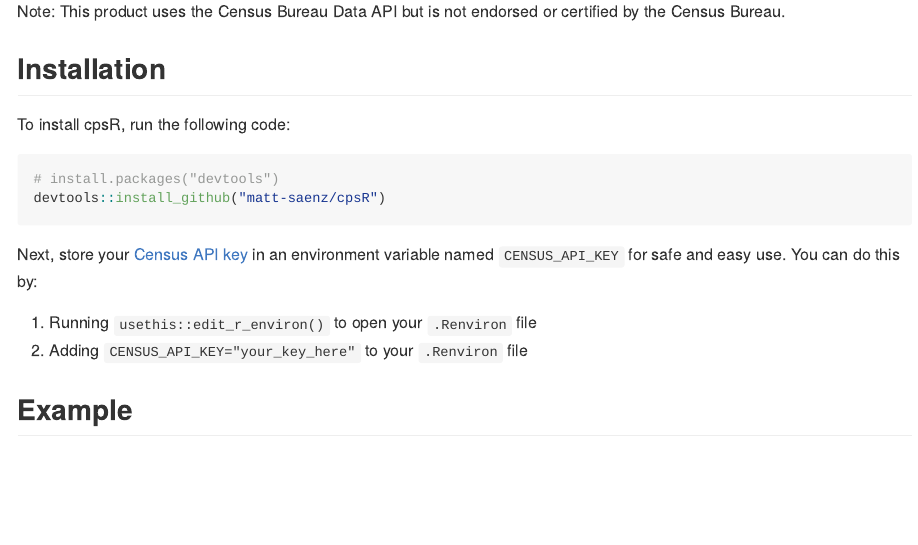
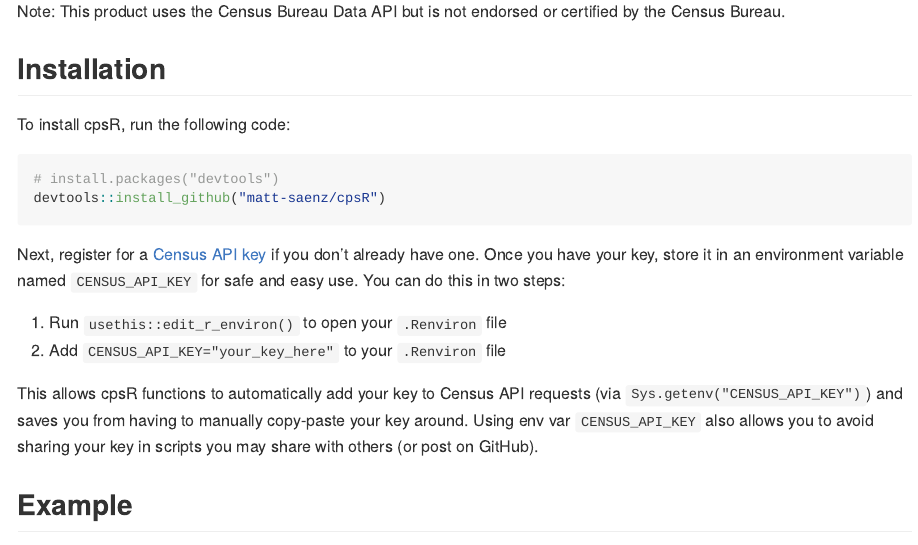
Before and after one commit to matt-saenz/cpsR, an R Markdown document (README.Rmd): the page in a window 1100 px wide, from 250 px down. The pictures show the output file README.md that the author committed with the source, drawn offline in the style of GitHub; badge pictures from the web are left out.

Commit message:
Explain more

````diff
--- a/README.Rmd
+++ b/README.Rmd
@@ -37,10 +37,12 @@ To install cpsR, run the following code:
 devtools::install_github("matt-saenz/cpsR")
 ```
 
-Next, store your [Census API key](https://api.census.gov/data/key_signup.html) in an environment variable named `CENSUS_API_KEY` for safe and easy use. You can do this by:
+Next, register for a [Census API key](https://api.census.gov/data/key_signup.html) if you don't already have one. Once you have your key, store it in an environment variable named `CENSUS_API_KEY` for safe and easy use. You can do this in two steps:
 
-1. Running `usethis::edit_r_environ()` to open your `.Renviron` file
-2. Adding `CENSUS_API_KEY="your_key_here"` to your `.Renviron` file
+1. Run `usethis::edit_r_environ()` to open your `.Renviron` file
+2. Add `CENSUS_API_KEY="your_key_here"` to your `.Renviron` file
+
+This allows cpsR functions to automatically add your key to Census API requests (via `Sys.getenv("CENSUS_API_KEY")`) and saves you from having to manually copy-paste your key around. Using env var `CENSUS_API_KEY` also allows you to avoid sharing your key in scripts you may share with others (or post on GitHub).
 
 ## Example
 
````
Also changed, not shown: README.md.
